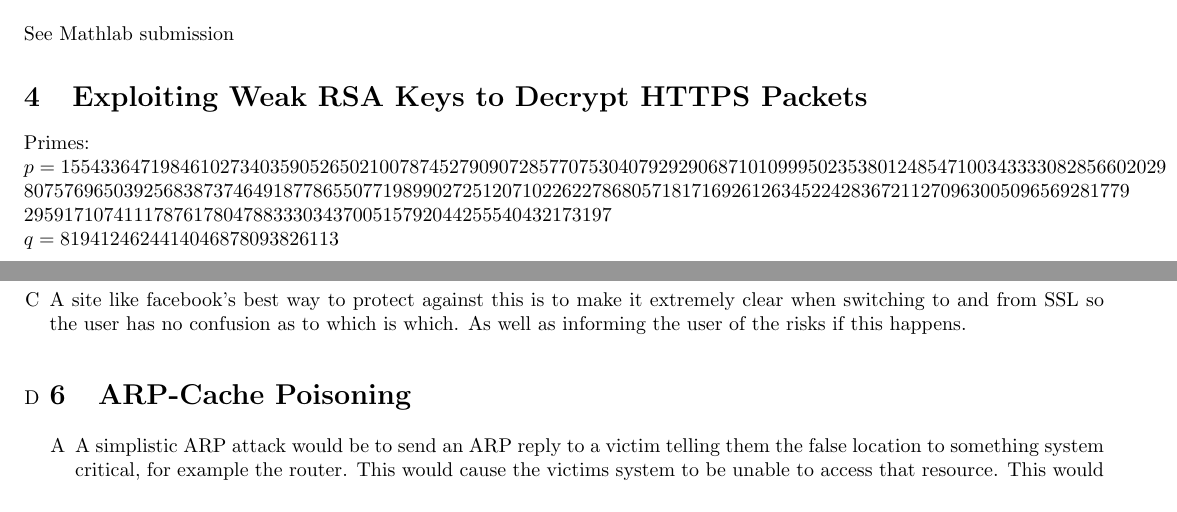
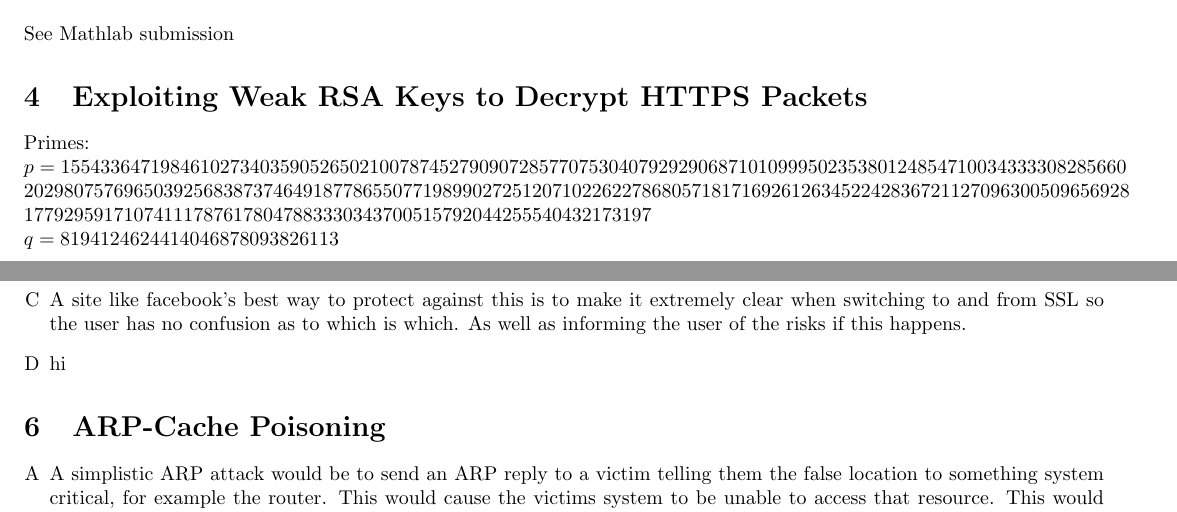
Before and after one commit to wmak/Notes, a LaTeX document (CSC/D27/A2.tex): two parts of pages 1 and 2 of 2, joined at a grey line, cut so that both start at the same text. Compiled offline with pdfLaTeX.

Commit message:
Updates from ShareLaTeX

```diff
--- a/CSC/D27/A2.tex
+++ b/CSC/D27/A2.tex
@@ -62,7 +62,7 @@ See Mathlab submission
 \section{Exploiting Weak RSA Keys to Decrypt HTTPS Packets}
 Primes:\\
 $p =
-155433647198461027340359052650210078745279090728577075304079292906871010999502353801248547100343333082856602029\\807576965039256838737464918778655077198990272512071022622786805718171692612634522428367211270963005096569281779\\29591710741117876178047883330343700515792044255540432173197$\\
+15543364719846102734035905265021007874527909072857707530407929290687101099950235380124854710034333308285660\\202980757696503925683873746491877865507719899027251207102262278680571817169261263452242836721127096300509656928\\177929591710741117876178047883330343700515792044255540432173197$\\
 $q = 8194124624414046878093826113$
 
 \newpage
@@ -79,7 +79,8 @@ $q = 8194124624414046878093826113$
 		extremely clear when switching to and from SSL so the user has no
 		confusion as to which is which. As well as informing the user of the
 		risks if this happens.
-	\item %TODO(william)%
+	\item hi %TODO(william)%
+\end{enumerate}
 \section{ARP-Cache Poisoning}
 \begin{enumerate}[A]
 	\item A simplistic ARP attack would be to send an ARP reply to a victim
```
